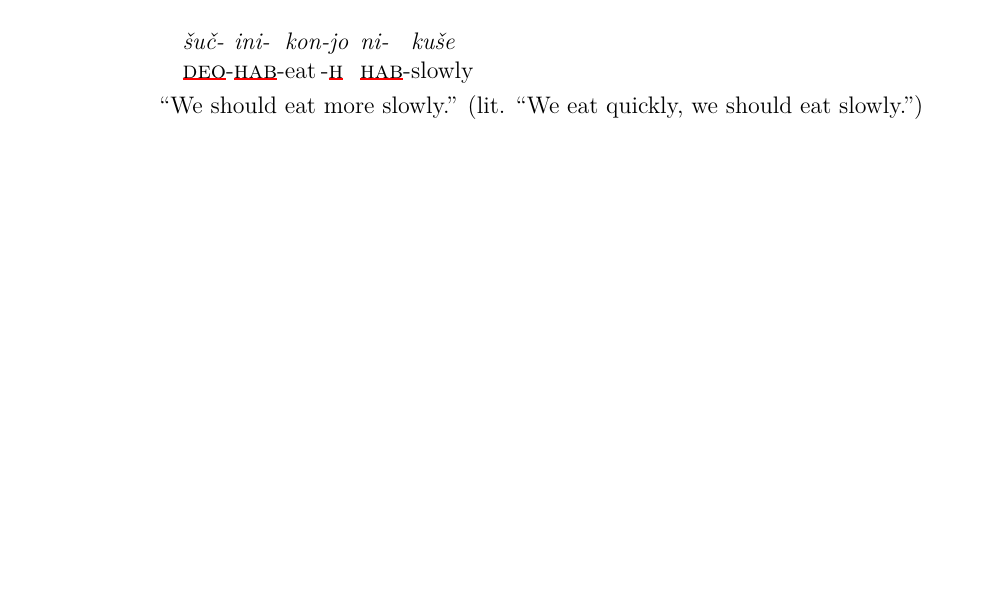
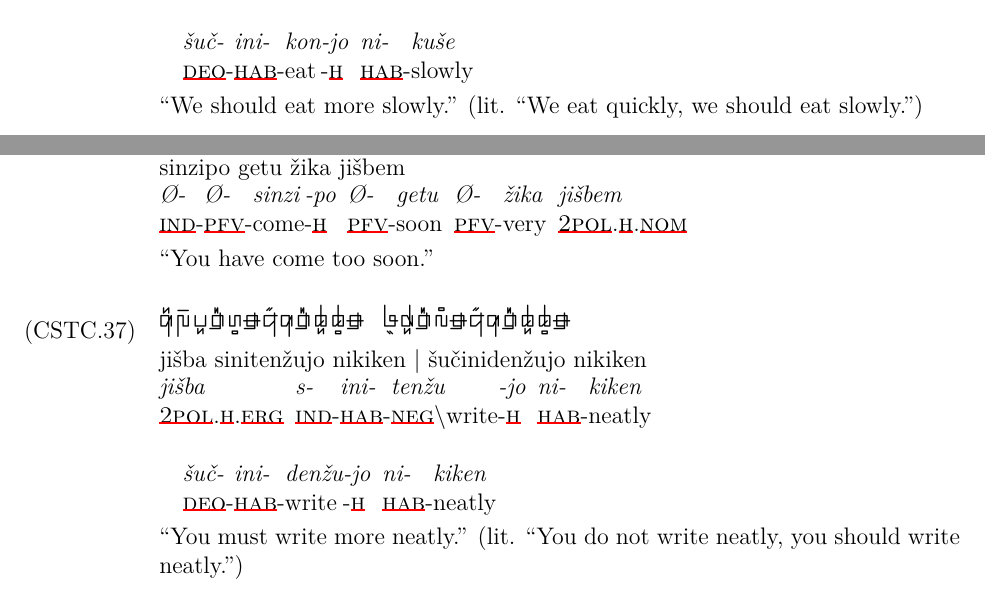
Before and after one commit to liujip0/sumsgiwa, a LaTeX document (main.tex, which reads 07_Translations.tex): part of page 30 of 32 before the commit and two parts of pages 30 and 31 of 33 after it, the two joined at a grey line, cut so that both start at the same text, the shorter picture padded with empty space. Compiled offline with XeLaTeX.

Commit message:
added 2 translations

```diff
--- a/07_Translations.tex
+++ b/07_Translations.tex
@@ -603,6 +603,44 @@ ku\v{s}e[slowly]
 \endgl
 \xe
 
+\ex~[glstyle=nlevel]
+\begingl
+\glpreamble \SGwithRom{sinzipo getu \v{z}ika ji\v{s}bem}
+\endpreamble
+Ø-[{\Ind}-]@
+Ø-[{\Pfv}-]@
+sinzi[come]@
+-po[-{\Hg}]
+Ø-[{\Pfv}-]@
+getu[soon]
+Ø-[{\Pfv}-]@
+\v{z}ika[very]
+ji\v{s}bem[{\Spol}.{\Hg}.{\Nom}]
+\glft "You have come too soon."
+\endgl
+\xe
+
+\ex~[glstyle=nlevel]
+\begingl
+\glpreamble \SGwithRom{ji\v{s}ba siniten\v{z}ujo nikiken | \v{s}u\v{c}iniden\v{z}ujo nikiken}
+\endpreamble
+ji\v{s}ba[{\Spol}.{\Hg}.{\Erg}]
+s-[{\Ind}-]@
+ini-[{\Hab}-]@
+ten\v{z}u[{\Neg}\textbackslash write]@
+-jo[-\Hg]
+ni-[{\Hab}-]@
+kiken[neatly]+
+\v{s}u\v{c}-[{\Deo}-]@
+ini-[{\Hab}-]@
+den\v{z}u[write]@
+-jo[-\Hg]
+ni-[{\Hab}-]@
+kiken[neatly]
+\glft "You must write more neatly." (lit. "You do not write neatly, you should write neatly.")
+\endgl
+\xe
+
 
 \endgroup
 \iffalse
```
